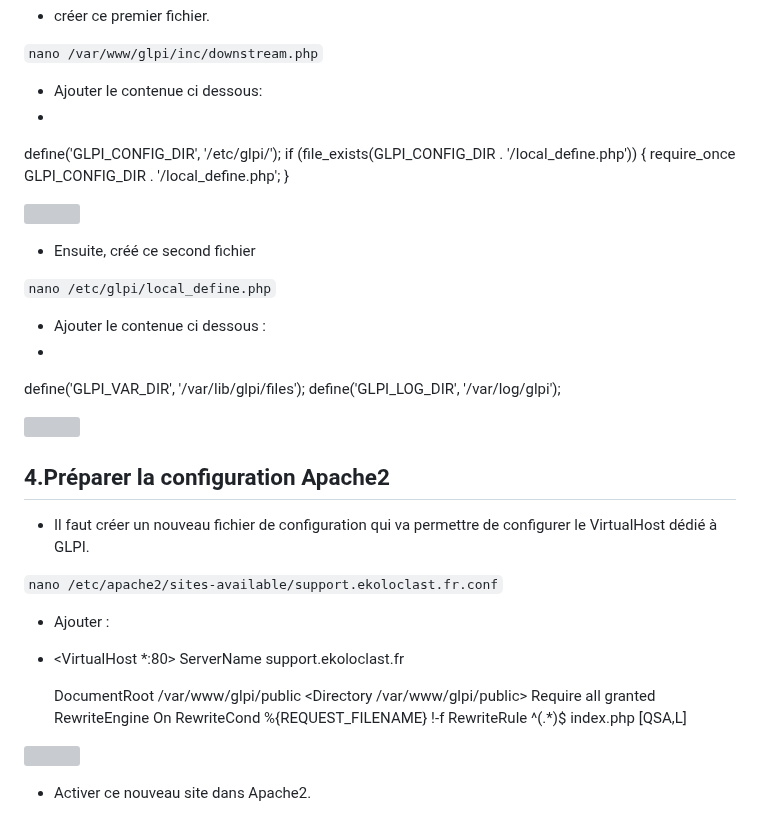
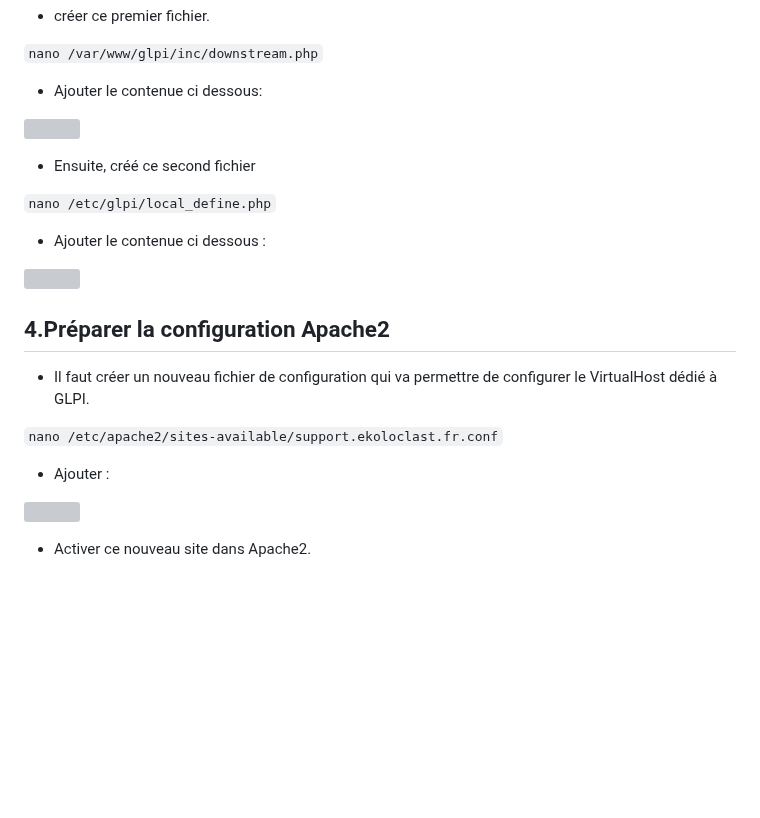
Before and after one commit to WildCodeSchool/TSSR-2402-P3-G3-BuildYourInfra-Ekoloclast, a Markdown page: S11/Installation et configuration serveur GLPI.md, the part around the change. Rendered like a GitHub page; blank space fills up the shorter version; grey boxes are pictures that could not be loaded.

````diff
--- a/S11/Installation et configuration serveur GLPI.md
+++ b/S11/Installation et configuration serveur GLPI.md
@@ -105,11 +105,6 @@ ce qui doit donner :
 ```nano /var/www/glpi/inc/downstream.php```
 
 - Ajouter le contenue ci dessous:
-- <?php
-define('GLPI_CONFIG_DIR', '/etc/glpi/');
-if (file_exists(GLPI_CONFIG_DIR . '/local_define.php')) {
-    require_once GLPI_CONFIG_DIR . '/local_define.php';
-}
 
 ![](https://github.com/WildCodeSchool/TSSR-2402-P3-G3-BuildYourInfra-Ekoloclast/blob/main/S11/Ressources%20Install%20et%20configuration%20GLPI/Capture%20d%E2%80%99e%CC%81cran%202024-05-23%20a%CC%80%2013.36.26.png)
 
@@ -118,9 +113,6 @@ if (file_exists(GLPI_CONFIG_DIR . '/local_define.php')) {
 ```nano /etc/glpi/local_define.php```
 
 - Ajouter le contenue ci dessous :
-- <?php
-define('GLPI_VAR_DIR', '/var/lib/glpi/files');
-define('GLPI_LOG_DIR', '/var/log/glpi');
 
 ![](https://github.com/WildCodeSchool/TSSR-2402-P3-G3-BuildYourInfra-Ekoloclast/blob/main/S11/Ressources%20Install%20et%20configuration%20GLPI/Fichier_php2.png)
 
@@ -132,17 +124,6 @@ define('GLPI_LOG_DIR', '/var/log/glpi');
 ```nano /etc/apache2/sites-available/support.ekoloclast.fr.conf```
 
 - Ajouter :
-- <VirtualHost *:80>
-    ServerName support.ekoloclast.fr
-
-    DocumentRoot /var/www/glpi/public
-    <Directory /var/www/glpi/public>
-        Require all granted
-        RewriteEngine On
-        RewriteCond %{REQUEST_FILENAME} !-f
-        RewriteRule ^(.*)$ index.php [QSA,L]
-    </Directory>
-</VirtualHost>
 
 ![](https://github.com/WildCodeSchool/TSSR-2402-P3-G3-BuildYourInfra-Ekoloclast/blob/main/S11/Ressources%20Install%20et%20configuration%20GLPI/Edition_fichier_virtualhost.png)
 
````
